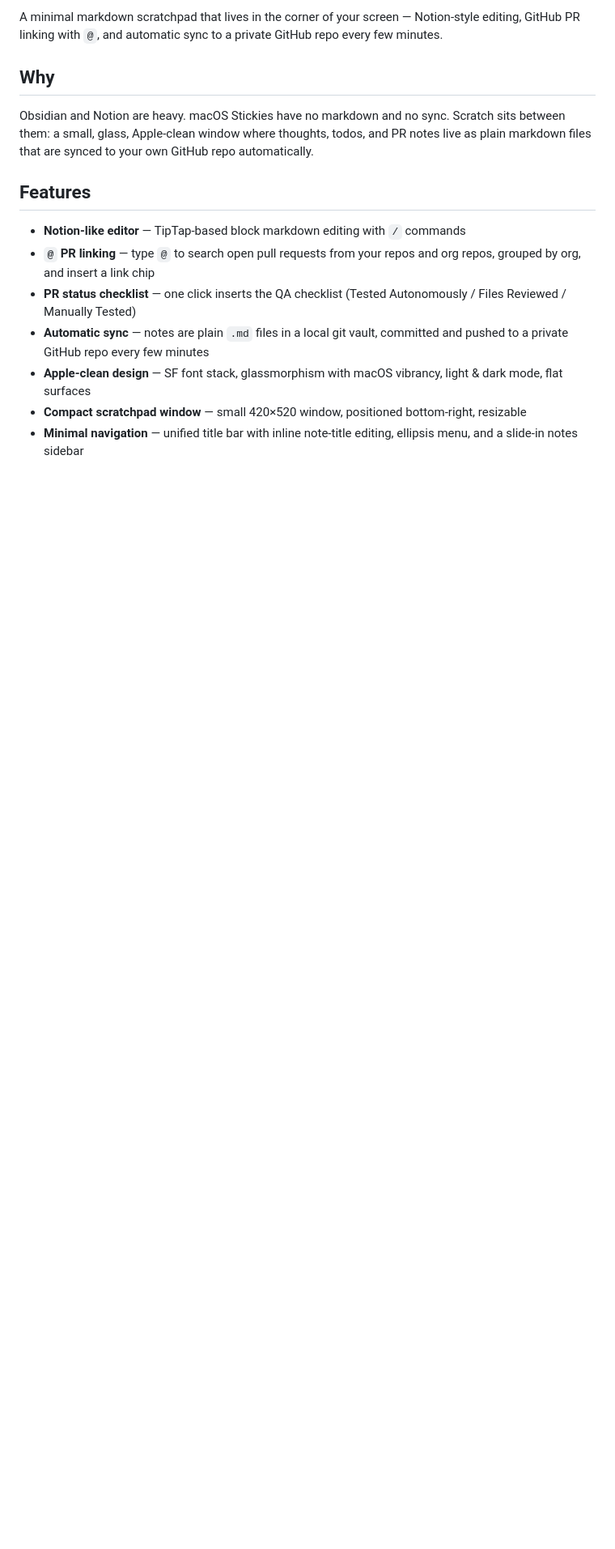
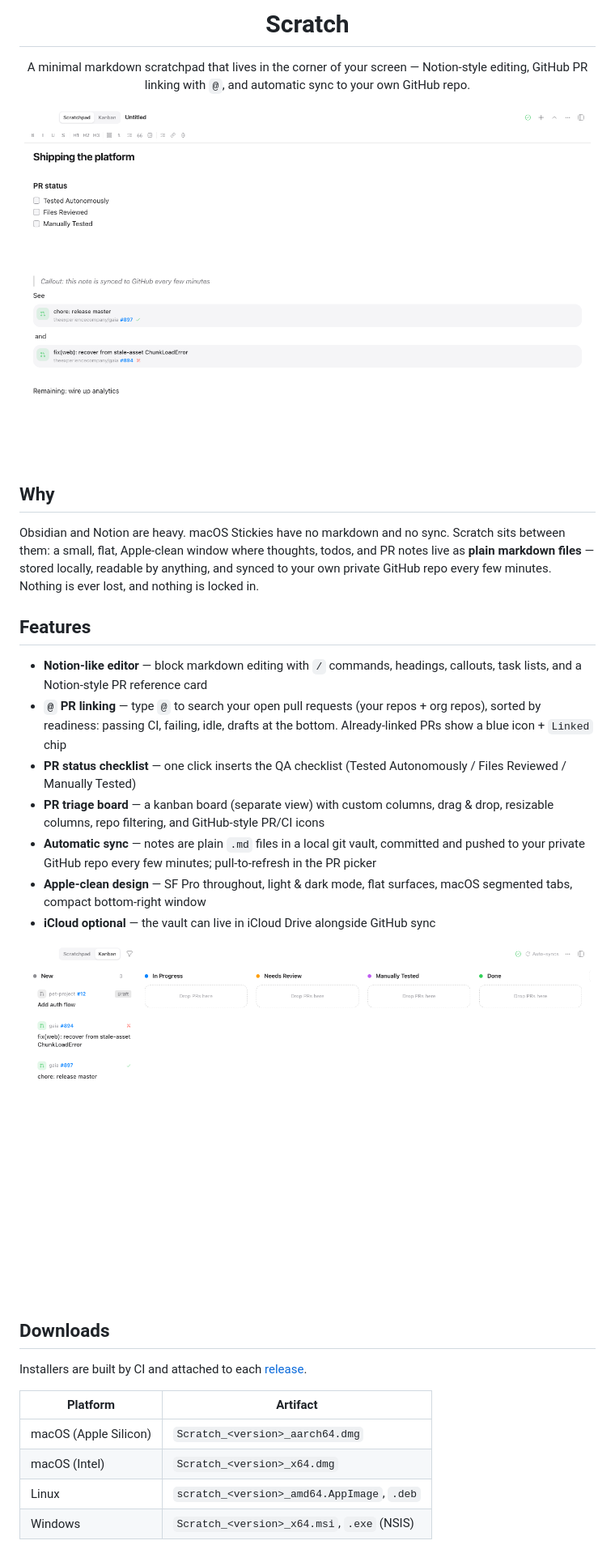
Before and after one commit to aryanranderiya/scratch, a Markdown page: README.md, the part around one of its changes. Shown at 81% size. Rendered like a GitHub page; pictures changed too: docs/screenshots/kanban.png (added), docs/screenshots/notes.png (added); blank space fills up the shorter version.

```diff
--- a/README.md
+++ b/README.md
@@ -2,16 +4,40 @@
 
-A minimal markdown scratchpad that lives in the corner of your screen — Notion-style editing, GitHub PR linking with `@`, and automatic sync to a private GitHub repo every few minutes.
+<h1 align="center">Scratch</h1>
+
+<p align="center">
+  A minimal markdown scratchpad that lives in the corner of your screen — Notion-style editing, GitHub PR linking with <code>@</code>, and automatic sync to your own GitHub repo.
+</p>
+
+<p align="center">
+  <img src="docs/screenshots/notes.png" width="700" alt="Scratch notes" />
+</p>
 
 ## Why
 
-Obsidian and Notion are heavy. macOS Stickies have no markdown and no sync. Scratch sits between them: a small, glass, Apple-clean window where thoughts, todos, and PR notes live as plain markdown files that are synced to your own GitHub repo automatically.
+Obsidian and Notion are heavy. macOS Stickies have no markdown and no sync. Scratch sits between them: a small, flat, Apple-clean window where thoughts, todos, and PR notes live as **plain markdown files** — stored locally, readable by anything, and synced to your own private GitHub repo every few minutes. Nothing is ever lost, and nothing is locked in.
 
 ## Features
 
-- **Notion-like editor** — TipTap-based block markdown editing with `/` commands
-- **`@` PR linking** — type `@` to search open pull requests from your repos and org repos, grouped by org, and insert a link chip
+- **Notion-like editor** — block markdown editing with `/` commands, headings, callouts, task lists, and a Notion-style PR reference card
+- **`@` PR linking** — type `@` to search your open pull requests (your repos + org repos), sorted by readiness: passing CI, failing, idle, drafts at the bottom. Already-linked PRs show a blue icon + `Linked` chip
 - **PR status checklist** — one click inserts the QA checklist (Tested Autonomously / Files Reviewed / Manually Tested)
-- **Automatic sync** — notes are plain `.md` files in a local git vault, committed and pushed to a private GitHub repo every few minutes
-- **Apple-clean design** — SF font stack, glassmorphism with macOS vibrancy, light & dark mode, flat surfaces
-- **Compact scratchpad window** — small 420×520 window, positioned bottom-right, resizable
-- **Minimal navigation** — unified title bar with inline note-title editing, ellipsis menu, and a slide-in notes sidebar
+- **PR triage board** — a kanban board (separate view) with custom columns, drag & drop, resizable columns, repo filtering, and GitHub-style PR/CI icons
+- **Automatic sync** — notes are plain `.md` files in a local git vault, committed and pushed to your private GitHub repo every few minutes; pull-to-refresh in the PR picker
+- **Apple-clean design** — SF Pro throughout, light & dark mode, flat surfaces, macOS segmented tabs, compact bottom-right window
+- **iCloud optional** — the vault can live in iCloud Drive alongside GitHub sync
+
+<p align="center">
+  <img src="docs/screenshots/kanban.png" width="700" alt="Scratch kanban board" />
+</p>
+
+## Downloads
+
+Installers are built by CI and attached to each [release](https://github.com/aryanranderiya/scratch/releases).
+
+| Platform | Artifact |
+| --- | --- |
+| macOS (Apple Silicon) | `Scratch_<version>_aarch64.dmg` |
+| macOS (Intel) | `Scratch_<version>_x64.dmg` |
+| Linux | `scratch_<version>_amd64.AppImage`, `.deb` |
+| Windows | `Scratch_<version>_x64.msi`, `.exe` (NSIS) |
+
```
Also changed, not shown: other parts of README.md (+48 -19 lines), docs/screenshots/icon.png (added), docs/screenshots/pr-picker.png (added), 15 other files.
